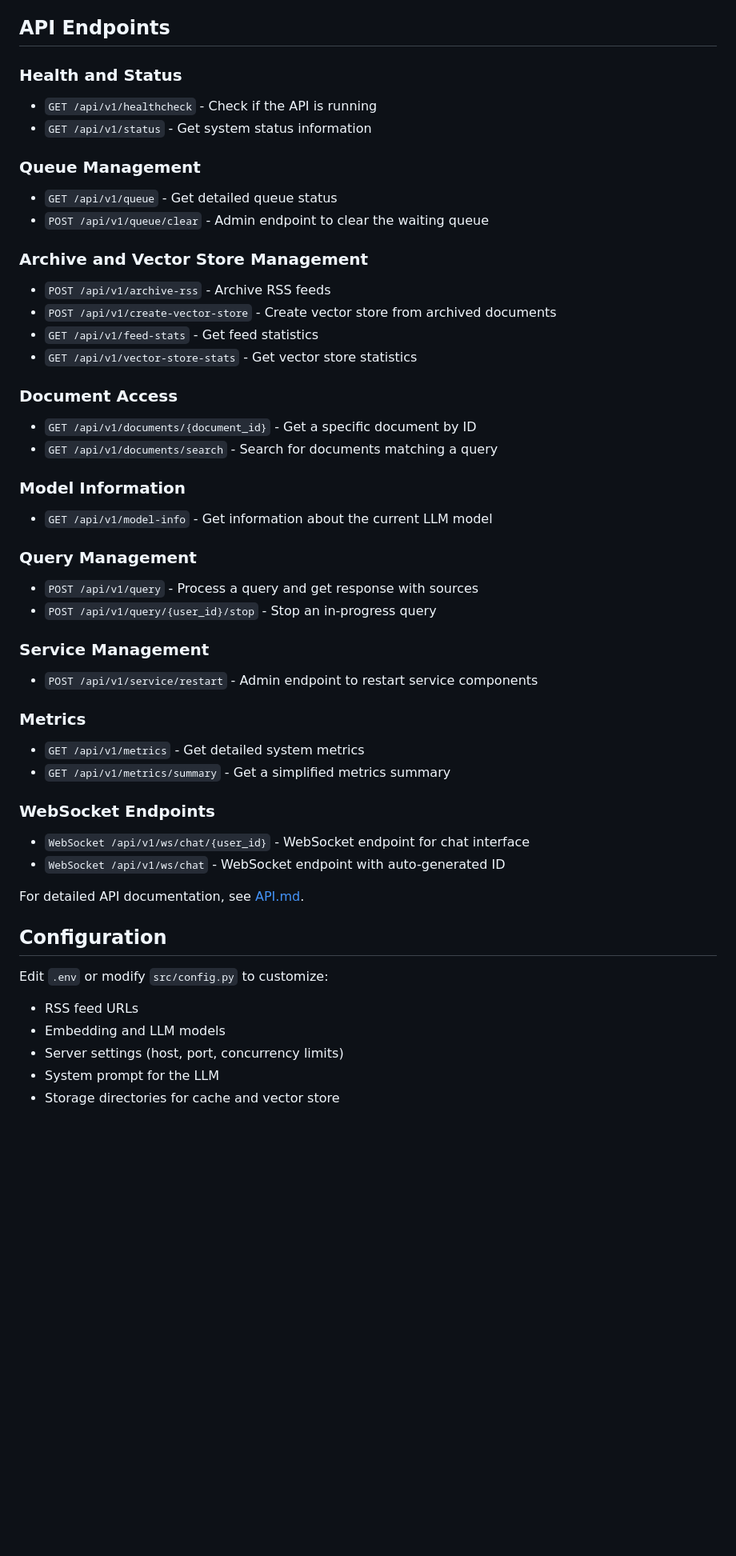
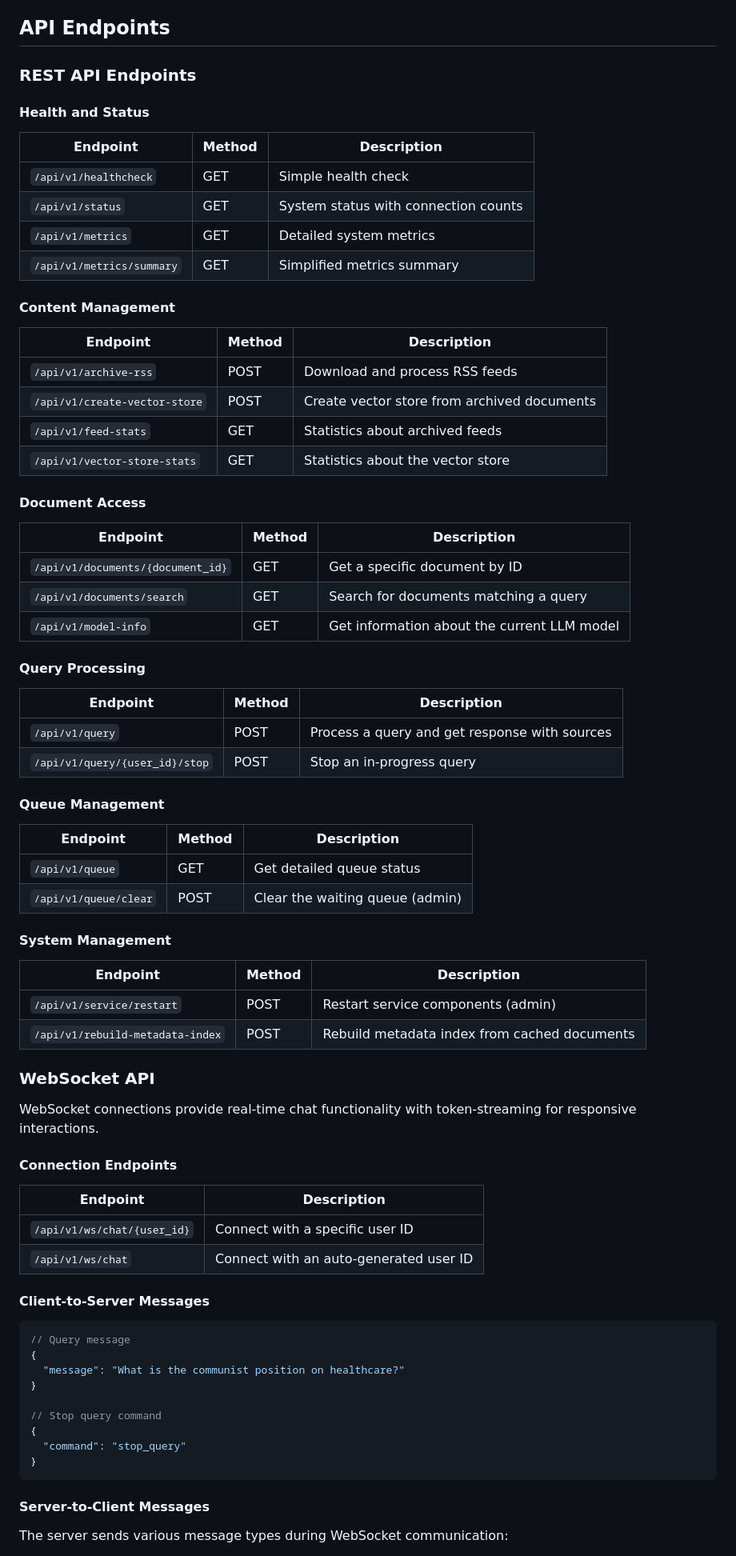
Before and after one commit to domwxyz/marxist-chat, a Markdown page: README.md, the part around the change printed below. Shown: that part at 80% size. Rendered like a GitHub page; blank space fills up the shorter version.

Commit message:
some README updates

````diff
--- a/README.md
+++ b/README.md
@@ -169,60 +225,81 @@ For production deployment with Kubernetes, refer to the [Kubernetes Deployment G
 
 ## API Endpoints
 
-### Health and Status
+### REST API Endpoints
 
-- `GET /api/v1/healthcheck` - Check if the API is running
-- `GET /api/v1/status` - Get system status information
+#### Health and Status
 
-### Queue Management
+| Endpoint | Method | Description |
+|----------|--------|-------------|
+| `/api/v1/healthcheck` | GET | Simple health check |
+| `/api/v1/status` | GET | System status with connection counts |
+| `/api/v1/metrics` | GET | Detailed system metrics |
+| `/api/v1/metrics/summary` | GET | Simplified metrics summary |
 
-- `GET /api/v1/queue` - Get detailed queue status
-- `POST /api/v1/queue/clear` - Admin endpoint to clear the waiting queue
+#### Content Management
 
-### Archive and Vector Store Management
+| Endpoint | Method | Description |
+|----------|--------|-------------|
+| `/api/v1/archive-rss` | POST | Download and process RSS feeds |
+| `/api/v1/create-vector-store` | POST | Create vector store from archived documents |
+| `/api/v1/feed-stats` | GET | Statistics about archived feeds |
+| `/api/v1/vector-store-stats` | GET | Statistics about the vector store |
 
-- `POST /api/v1/archive-rss` - Archive RSS feeds
-- `POST /api/v1/create-vector-store` - Create vector store from archived documents
-- `GET /api/v1/feed-stats` - Get feed statistics
-- `GET /api/v1/vector-store-stats` - Get vector store statistics
+#### Document Access
 
-### Document Access
+| Endpoint | Method | Description |
+|----------|--------|-------------|
+| `/api/v1/documents/{document_id}` | GET | Get a specific document by ID |
+| `/api/v1/documents/search` | GET | Search for documents matching a query |
+| `/api/v1/model-info` | GET | Get information about the current LLM model |
 
-- `GET /api/v1/documents/{document_id}` - Get a specific document by ID
-- `GET /api/v1/documents/search` - Search for documents matching a query
+#### Query Processing
 
-### Model Information
+| Endpoint | Method | Description |
+|----------|--------|-------------|
+| `/api/v1/query` | POST | Process a query and get response with sources |
+| `/api/v1/query/{user_id}/stop` | POST | Stop an in-progress query |
 
-- `GET /api/v1/model-info` - Get information about the current LLM model
+#### Queue Management
 
-### Query Management
+| Endpoint | Method | Description |
+|----------|--------|-------------|
+| `/api/v1/queue` | GET | Get detailed queue status |
+| `/api/v1/queue/clear` | POST | Clear the waiting queue (admin) |
 
-- `POST /api/v1/query` - Process a query and get response with sources
-- `POST /api/v1/query/{user_id}/stop` - Stop an in-progress query
+#### System Management
 
-### Service Management
+| Endpoint | Method | Description |
+|----------|--------|-------------|
+| `/api/v1/service/restart` | POST | Restart service components (admin) |
+| `/api/v1/rebuild-metadata-index` | POST | Rebuild metadata index from cached documents |
 
-- `POST /api/v1/service/restart` - Admin endpoint to restart service components
+### WebSocket API
 
-### Metrics
+WebSocket connections provide real-time chat functionality with token-streaming for responsive interactions.
 
-- `GET /api/v1/metrics` - Get detailed system metrics
-- `GET /api/v1/metrics/summary` - Get a simplified metrics summary
+#### Connection Endpoints
 
-### WebSocket Endpoints
+| Endpoint | Description |
+|----------|-------------|
+| `/api/v1/ws/chat/{user_id}` | Connect with a specific user ID |
+| `/api/v1/ws/chat` | Connect with an auto-generated user ID |
 
-- `WebSocket /api/v1/ws/chat/{user_id}` - WebSocket endpoint for chat interface
-- `WebSocket /api/v1/ws/chat` - WebSocket endpoint with auto-generated ID
+#### Client-to-Server Messages
 
-For detailed API documentation, see [API.md](src/api/API.md).
+```json
+// Query message
+{
+  "message": "What is the communist position on healthcare?"
+}
 
-## Configuration
+// Stop query command
+{
+  "command": "stop_query"
+}
+```
 
-Edit `.env` or modify `src/config.py` to customize:
+#### Server-to-Client Messages
 
-- RSS feed URLs
-- Embedding and LLM models
-- Server settings (host, port, concurrency limits)
-- System prompt for the LLM
-- Storage directories for cache and vector store
+The server sends various message types during WebSocket communication:
 
````
Also changed, not shown: other parts of README.md (+251 -175 lines).
